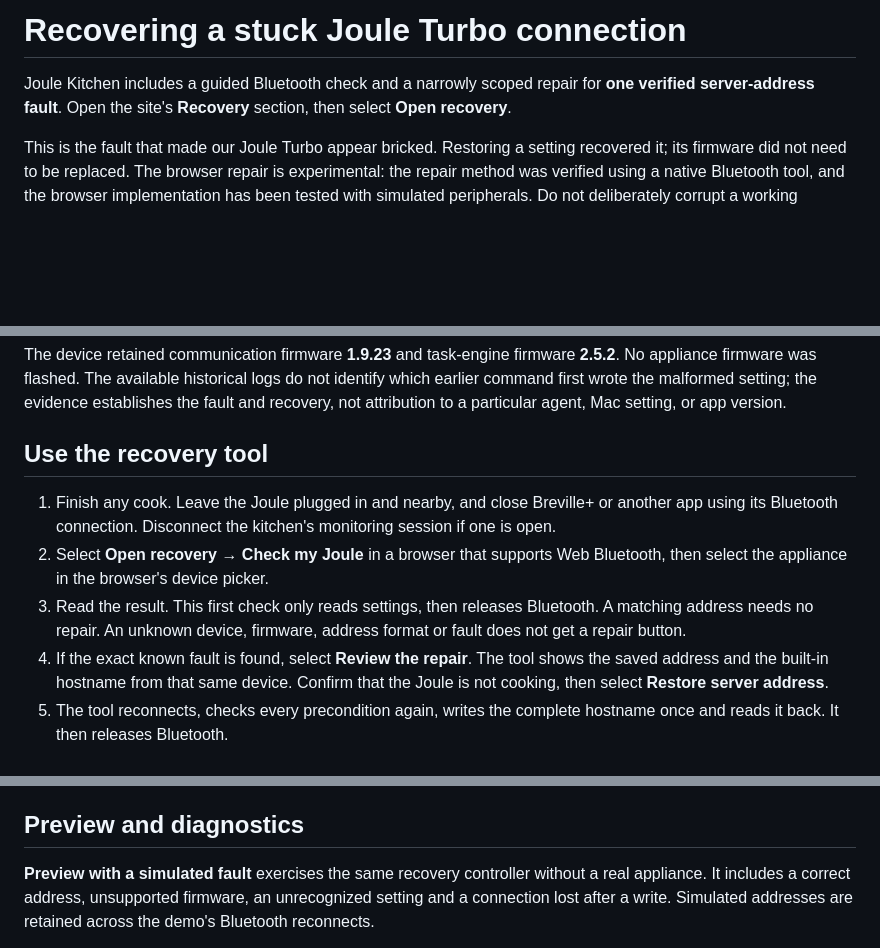
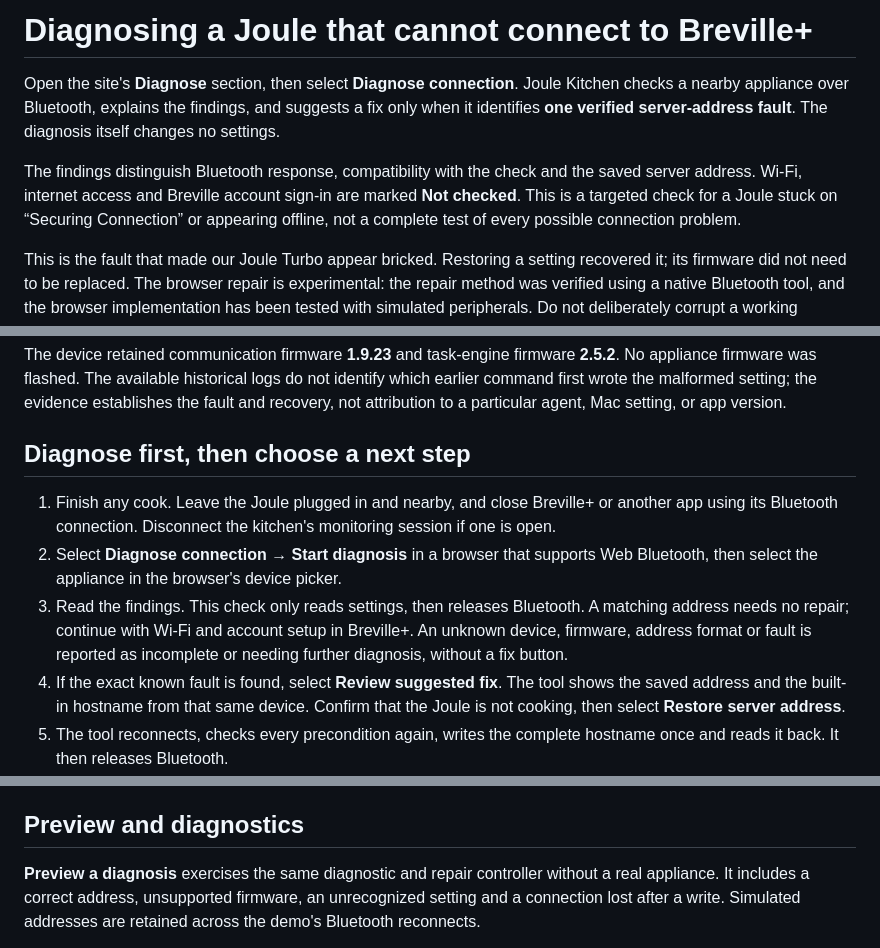
Before and after one commit to AndreKurait/joule-kitchen, a Markdown page: docs/RECOVERY.md, 3 parts joined by grey strips. Drawn GitHub-style; blank space fills up the shorter version.

```diff
--- a/docs/RECOVERY.md
+++ b/docs/RECOVERY.md
@@ -1,8 +1,15 @@
-# Recovering a stuck Joule Turbo connection
+# Diagnosing a Joule that cannot connect to Breville+
 
-Joule Kitchen includes a guided Bluetooth check and a narrowly scoped repair
-for **one verified server-address fault**. Open the site's **Recovery**
-section, then select **Open recovery**.
+Open the site's **Diagnose** section, then select **Diagnose connection**.
+Joule Kitchen checks a nearby appliance over Bluetooth, explains the findings,
+and suggests a fix only when it identifies **one verified server-address fault**.
+The diagnosis itself changes no settings.
+
+The findings distinguish Bluetooth response, compatibility with the check and
+the saved server address. Wi-Fi, internet access and Breville account sign-in
+are marked **Not checked**. This is a targeted check for a Joule stuck on
+“Securing Connection” or appearing offline, not a complete test of every
+possible connection problem.
 
 This is the fault that made our Joule Turbo appear bricked. Restoring a setting
 recovered it; its firmware did not need to be replaced. The browser repair is
@@ -40,17 +47,18 @@ logs do not identify which earlier command first wrote the malformed setting;
 the evidence establishes the fault and recovery, not attribution to a
 particular agent, Mac setting, or app version.
 
-## Use the recovery tool
+## Diagnose first, then choose a next step
 
 1. Finish any cook. Leave the Joule plugged in and nearby, and close Breville+
    or another app using its Bluetooth connection. Disconnect the kitchen's
    monitoring session if one is open.
-2. Select **Open recovery → Check my Joule** in a browser that supports
+2. Select **Diagnose connection → Start diagnosis** in a browser that supports
    Web Bluetooth, then select the appliance in the browser's device picker.
-3. Read the result. This first check only reads settings, then releases
-   Bluetooth. A matching address needs no repair. An unknown device, firmware,
-   address format or fault does not get a repair button.
-4. If the exact known fault is found, select **Review the repair**. The tool
+3. Read the findings. This check only reads settings, then releases Bluetooth.
+   A matching address needs no repair; continue with Wi-Fi and account setup
+   in Breville+. An unknown device, firmware, address format or fault is
+   reported as incomplete or needing further diagnosis, without a fix button.
+4. If the exact known fault is found, select **Review suggested fix**. The tool
    shows the saved address and the built-in hostname from that same device.
    Confirm that the Joule is not cooking, then select **Restore server address**.
 5. The tool reconnects, checks every precondition again, writes the complete
@@ -117,7 +125,7 @@ offers a read-only recheck.
 
 ## Preview and diagnostics
 
-**Preview with a simulated fault** exercises the same recovery controller
+**Preview a diagnosis** exercises the same diagnostic and repair controller
 without a real appliance. It includes a correct address, unsupported firmware,
 an unrecognized setting and a connection lost after a write. Simulated
 addresses are retained across the demo's Bluetooth reconnects.
```
Also changed, not shown: README.md (+20 -13 lines), docs/TESTING.md (+8 -7 lines), docs/preview.png, 5 other files.
